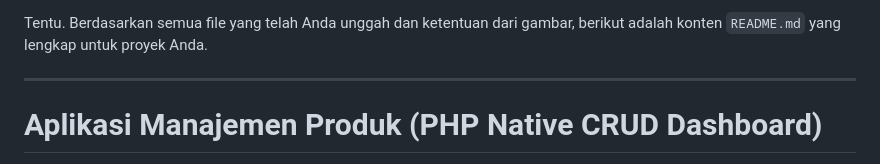
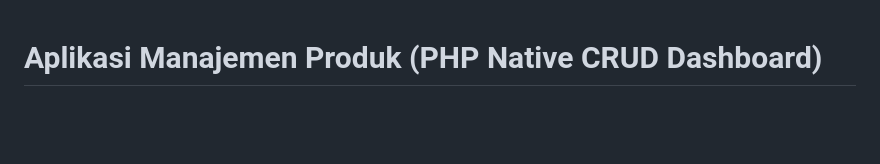
Before and after one commit to DwikiAprilianAryanda/crud-php, a Markdown page: README.md, the part around the change. Drawn GitHub-style; blank space fills up the shorter version.

Commit message:
Update README.md
Removed introductory text from README.

```diff
--- a/README.md
+++ b/README.md
@@ -1,7 +1,3 @@
-Tentu. Berdasarkan semua file yang telah Anda unggah dan ketentuan dari gambar, berikut adalah konten `README.md` yang lengkap untuk proyek Anda.
-
------
-
 # Aplikasi Manajemen Produk (PHP Native CRUD Dashboard)
 
 Aplikasi ini adalah dashboard CRUD (Create, Read, Update, Delete) untuk manajemen produk. Dibangun murni menggunakan **PHP Native** (tanpa framework), koneksi **PDO**, dan antarmuka (UI) modern dengan **Bootstrap 5** dan **AJAX**.
```
